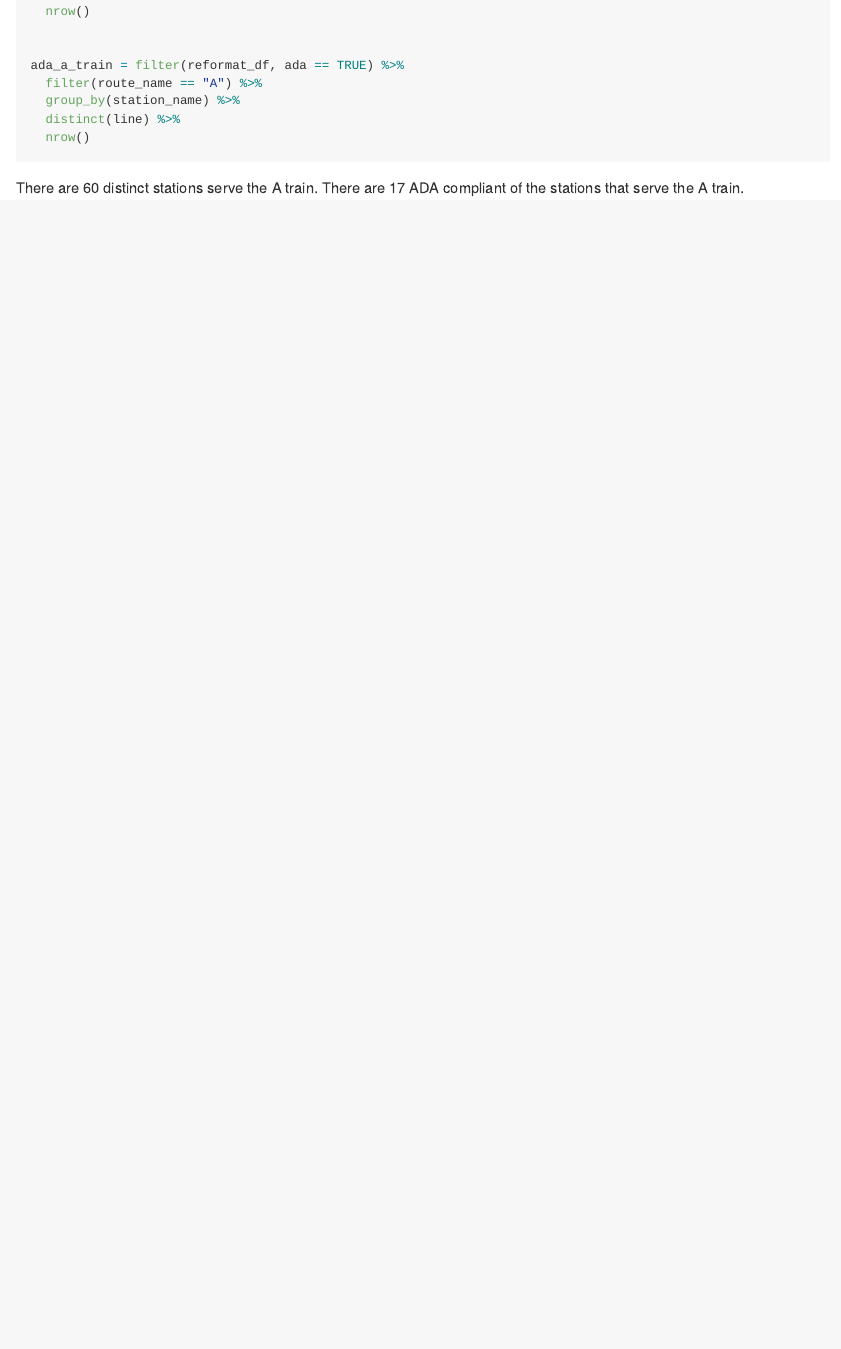
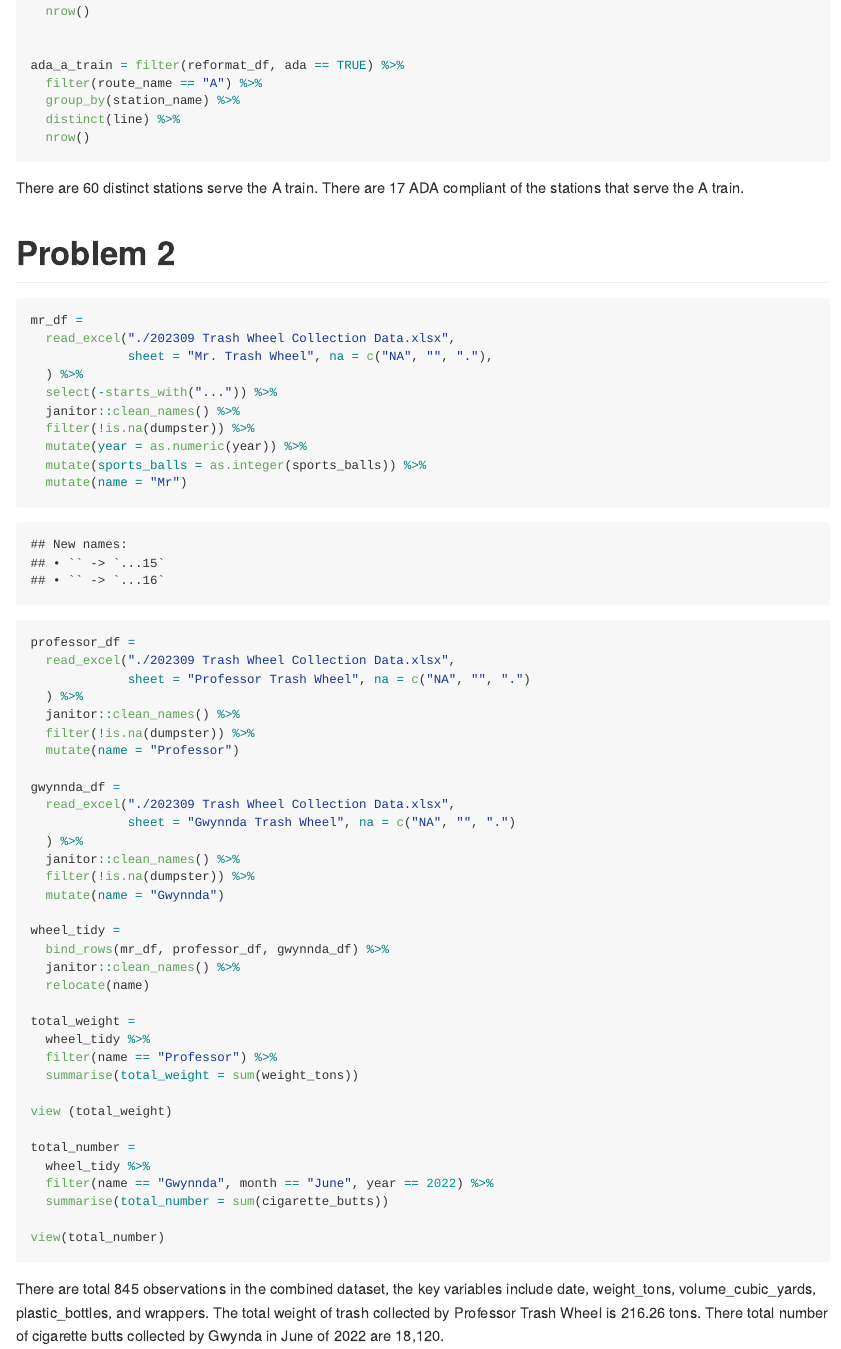
Before and after one commit to gzqgzq9/p8105_hw2_zg2486, an R Markdown document (p8105_hw2_zg2486.Rmd): the page in a window 1100 px wide, from 2370 px down. The pictures show the output file p8105_hw2_zg2486.md that the author committed with the source, drawn offline in the style of GitHub.

Commit message:
import, clean, reformat the data, answer questions

````diff
--- a/p8105_hw2_zg2486.Rmd
+++ b/p8105_hw2_zg2486.Rmd
@@ -84,3 +84,56 @@ ada_a_train = filter(reformat_df, ada == TRUE) %>%
   nrow()
 ```
 There are 60 distinct stations serve the A train. There are 17 ADA compliant of the stations that serve the A train.
+
+
+
+# Problem 2
+```{r}
+mr_df =
+  read_excel("./202309 Trash Wheel Collection Data.xlsx",
+             sheet = "Mr. Trash Wheel", na = c("NA", "", "."),
+  ) %>%
+  select(-starts_with("...")) %>%
+  janitor::clean_names() %>%
+  filter(!is.na(dumpster)) %>%
+  mutate(year = as.numeric(year)) %>%
+  mutate(sports_balls = as.integer(sports_balls)) %>%
+  mutate(name = "Mr")
+
+professor_df =
+  read_excel("./202309 Trash Wheel Collection Data.xlsx",
+             sheet = "Professor Trash Wheel", na = c("NA", "", ".")
+  ) %>%
+  janitor::clean_names() %>%
+  filter(!is.na(dumpster)) %>%
+  mutate(name = "Professor")
+
+gwynnda_df =
+  read_excel("./202309 Trash Wheel Collection Data.xlsx",
+             sheet = "Gwynnda Trash Wheel", na = c("NA", "", ".")
+  ) %>%
+  janitor::clean_names() %>%
+  filter(!is.na(dumpster)) %>%
+  mutate(name = "Gwynnda")
+
+wheel_tidy =
+  bind_rows(mr_df, professor_df, gwynnda_df) %>%
+  janitor::clean_names() %>%
+  relocate(name)
+
+total_weight =
+  wheel_tidy %>%
+  filter(name == "Professor") %>%
+  summarise(total_weight = sum(weight_tons))
+
+view (total_weight)
+
+total_number =
+  wheel_tidy %>%
+  filter(name == "Gwynnda", month == "June", year == 2022) %>%
+  summarise(total_number = sum(cigarette_butts))
+
+view(total_number)
+```
+
+There are total 845 observations in the combined dataset, the key variables include date, weight_tons, volume_cubic_yards, plastic_bottles, and wrappers. The total weight of trash collected by Professor Trash Wheel is 216.26 tons. There total number of cigarette butts collected by Gwynda in June of 2022 are 18,120.
````
Also changed, not shown: p8105_hw2_zg2486.md.
